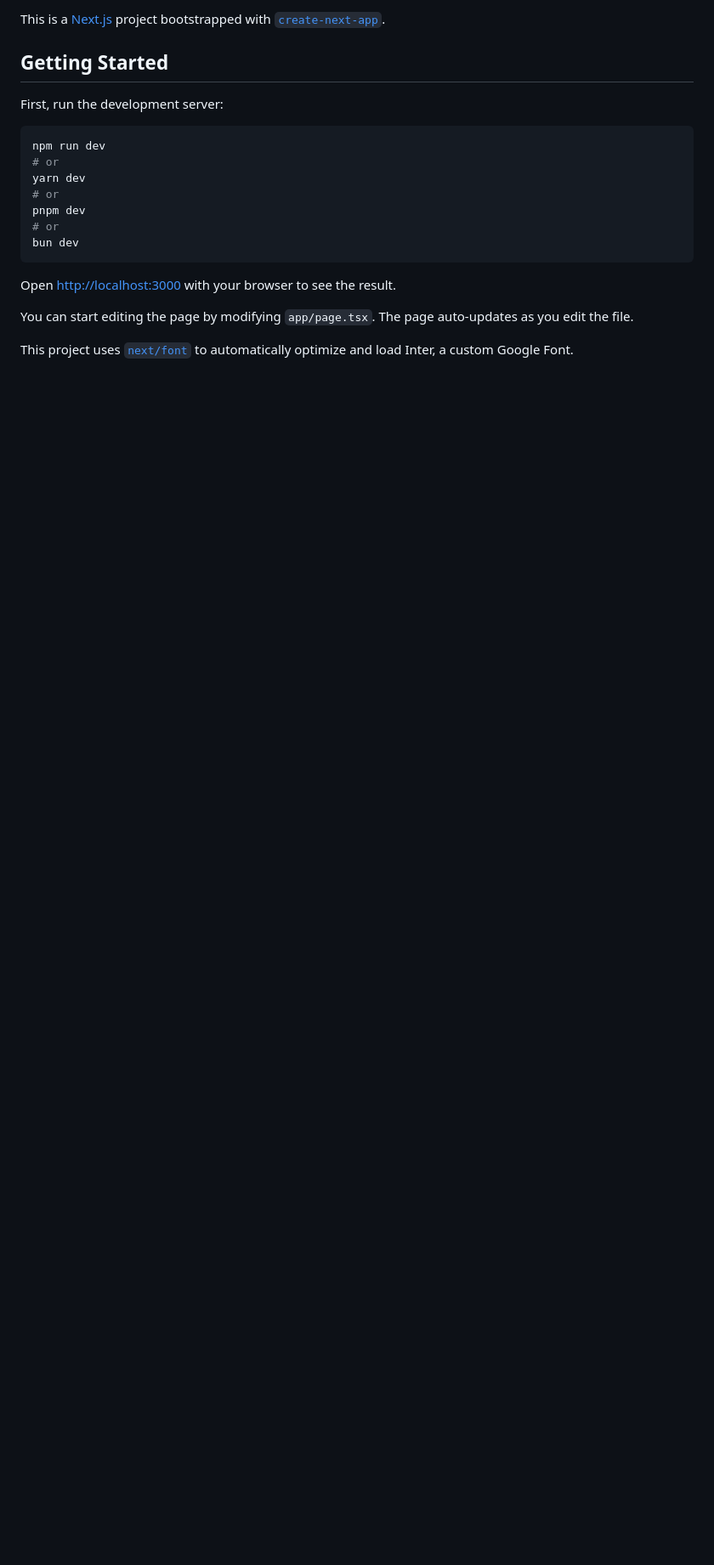
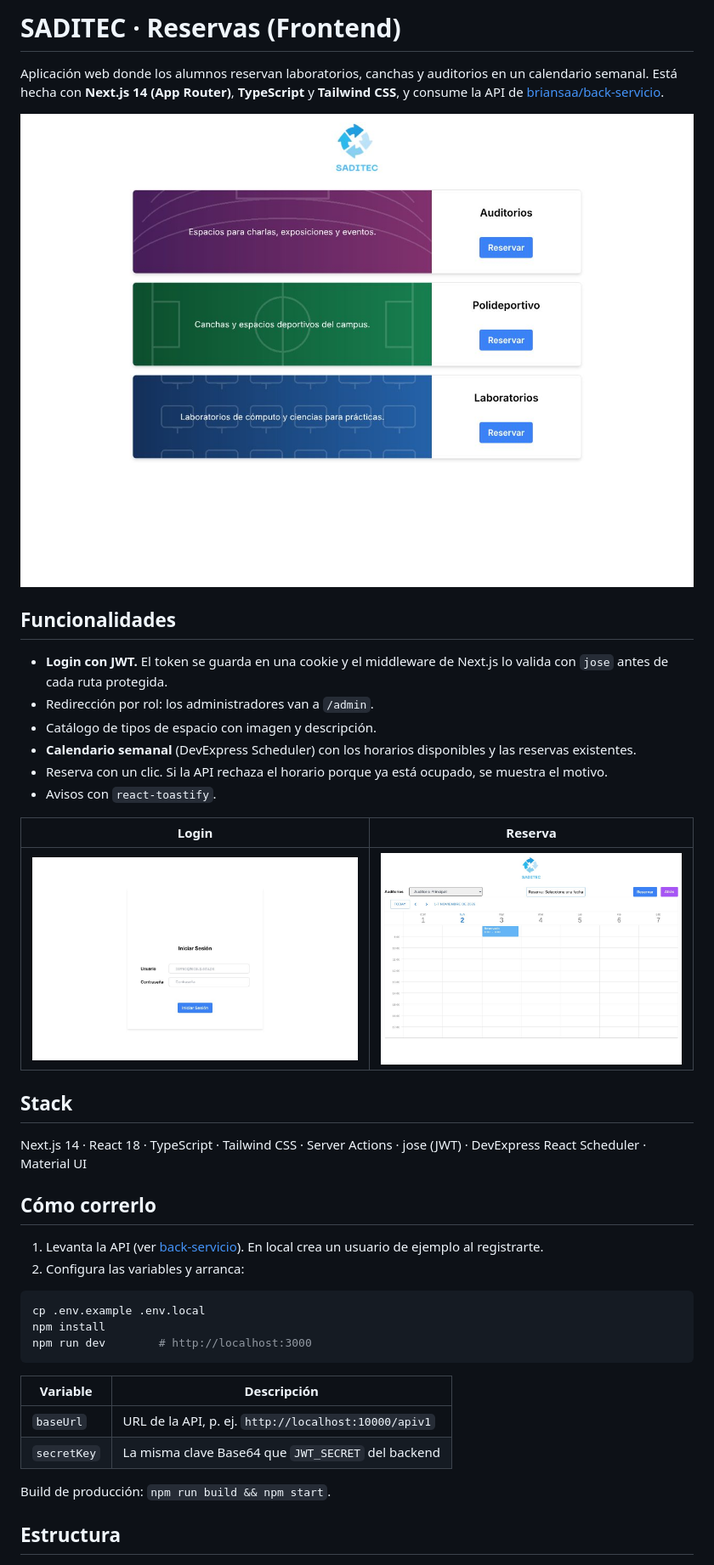
Before and after one commit to briansaa/front-usuarios, a Markdown page: README.md, the part around one of its changes. Shown at 85% size. GitHub-like rendering; pictures changed too: docs/inicio.jpg (added), docs/login.jpg (added), docs/reserva.jpg (added); blank space fills up the shorter version.

````diff
--- a/README.md
+++ b/README.md
@@ -1,22 +1,43 @@
-This is a [Next.js](https://nextjs.org/) project bootstrapped with [`create-next-app`](https://github.com/vercel/next.js/tree/canary/packages/create-next-app).
+# SADITEC · Reservas (Frontend)
 
-## Getting Started
+Aplicación web donde los alumnos reservan laboratorios, canchas y auditorios en un calendario semanal. Está hecha con **Next.js 14 (App Router)**, **TypeScript** y **Tailwind CSS**, y consume la API de [briansaa/back-servicio](https://github.com/briansaa/back-servicio).
 
-First, run the development server:
+![Inicio](docs/inicio.jpg)
+
+## Funcionalidades
+
+- **Login con JWT.** El token se guarda en una cookie y el middleware de Next.js lo valida con `jose` antes de cada ruta protegida.
+- Redirección por rol: los administradores van a `/admin`.
+- Catálogo de tipos de espacio con imagen y descripción.
+- **Calendario semanal** (DevExpress Scheduler) con los horarios disponibles y las reservas existentes.
+- Reserva con un clic. Si la API rechaza el horario porque ya está ocupado, se muestra el motivo.
+- Avisos con `react-toastify`.
+
+| Login | Reserva |
+|---|---|
+| ![Login](docs/login.jpg) | ![Calendario](docs/reserva.jpg) |
+
+## Stack
+
+Next.js 14 · React 18 · TypeScript · Tailwind CSS · Server Actions · jose (JWT) · DevExpress React Scheduler · Material UI
+
+## Cómo correrlo
+
+1. Levanta la API (ver [back-servicio](https://github.com/briansaa/back-servicio)). En local crea un usuario de ejemplo al registrarte.
+2. Configura las variables y arranca:
 
 ```bash
-npm run dev
-# or
-yarn dev
-# or
-pnpm dev
-# or
-bun dev
+cp .env.example .env.local
+npm install
+npm run dev        # http://localhost:3000
 ```
 
-Open [http://localhost:3000](http://localhost:3000) with your browser to see the result.
+| Variable | Descripción |
+|---|---|
+| `baseUrl` | URL de la API, p. ej. `http://localhost:10000/apiv1` |
+| `secretKey` | La misma clave Base64 que `JWT_SECRET` del backend |
 
-You can start editing the page by modifying `app/page.tsx`. The page auto-updates as you edit the file.
+Build de producción: `npm run build && npm start`.
 
-This project uses [`next/font`](https://nextjs.org/docs/basic-features/font-optimization) to automatically optimize and load Inter, a custom Google Font.
+## Estructura
 
````
Also changed, not shown: other parts of README.md (+14 -12 lines), 7 other files.
